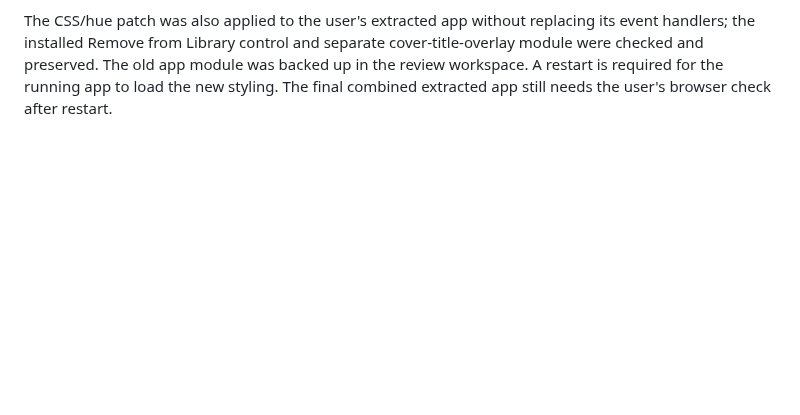
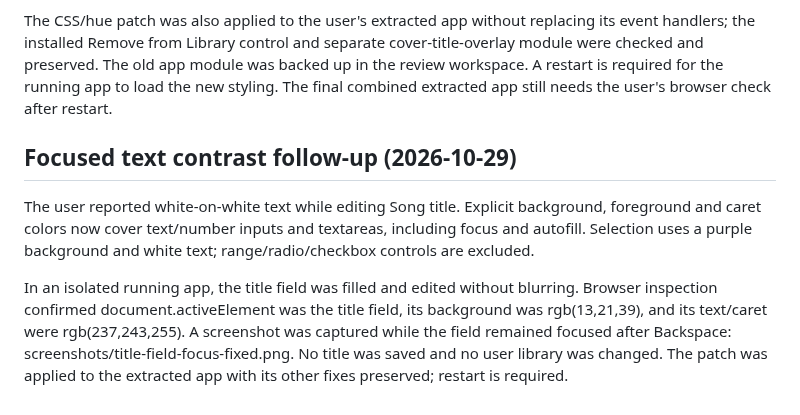
Before and after one commit to chinchillad-ux/mbax6418-ai-jukebox, a Markdown page: results/studio-theme.md, the part around the change. GitHub-like rendering; blank space fills up the shorter version.

```diff
--- a/results/studio-theme.md
+++ b/results/studio-theme.md
@@ -30,3 +30,18 @@ cover-title-overlay module were checked and preserved. The old app module was
 backed up in the review workspace. A restart is required for the running app to
 load the new styling. The final combined extracted app still needs the user's
 browser check after restart.
+
+## Focused text contrast follow-up (2026-10-29)
+
+The user reported white-on-white text while editing Song title. Explicit
+background, foreground and caret colors now cover text/number inputs and
+textareas, including focus and autofill. Selection uses a purple background
+and white text; range/radio/checkbox controls are excluded.
+
+In an isolated running app, the title field was filled and edited without
+blurring. Browser inspection confirmed document.activeElement was the title
+field, its background was rgb(13,21,39), and its text/caret were rgb(237,243,255).
+A screenshot was captured while the field remained focused after Backspace:
+screenshots/title-field-focus-fixed.png. No title was saved and no user library
+was changed. The patch was applied to the extracted app with its other fixes
+preserved; restart is required.
```
Also changed, not shown: screenshots/title-field-focus-fixed.png (added), 1 other file.
